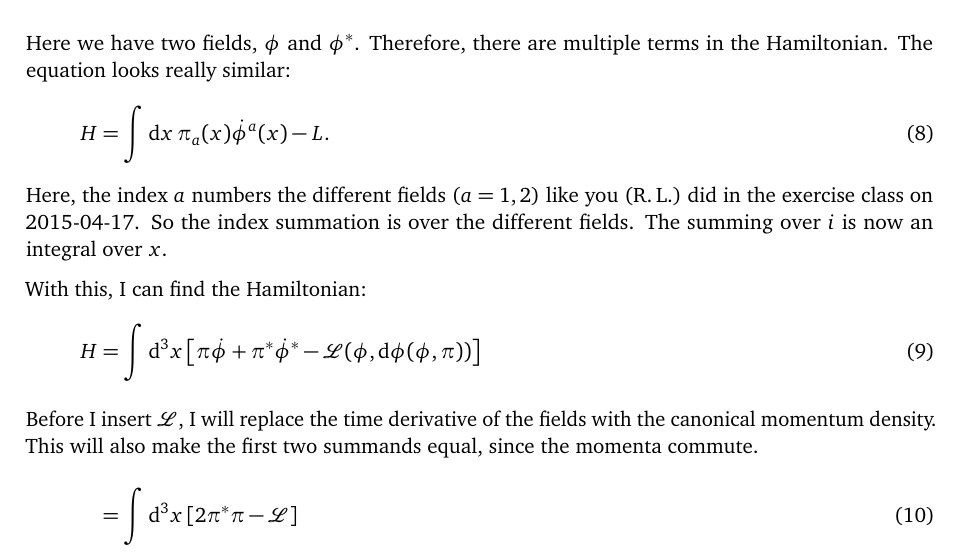
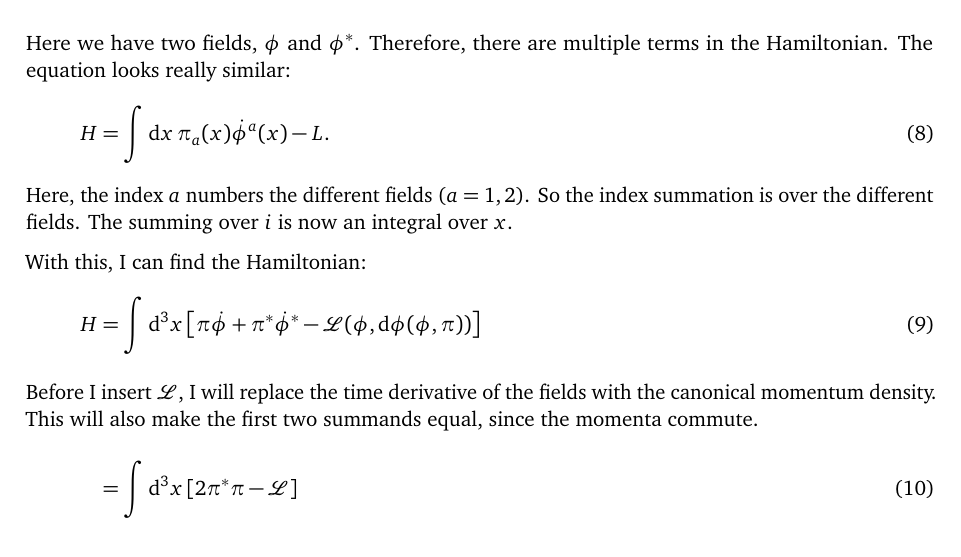
Before and after one commit to martin-ueding/physics755-problem-sets, a LaTeX document (01/physics755-01-handed_in.tex): part of page 3 of 16, cut so that both start at the same text. Compiled offline with pdfLaTeX; an older LaTeX class or package is replaced by its successor.

Commit message:
Remove personal reference

```diff
--- a/01/physics755-01-handed_in.tex
+++ b/01/physics755-01-handed_in.tex
@@ -153,9 +153,9 @@ terms in the Hamiltonian. The equation looks really similar:
 \begin{equation}
     H = \int \dif x \, \pi_a(x) \dot \phi^a(x) - L.
 \end{equation}
-Here, the index $a$ numbers the different fields ($a = 1, 2$) like you (R.\,L.)
-did in the exercise class on 2015-04-17. So the index summation is over the
-different fields. The summing over $i$ is now an integral over $x$.
+Here, the index $a$ numbers the different fields ($a = 1, 2$). So the index
+summation is over the different fields. The summing over $i$ is now an integral
+over $x$.
 
 With this, I can find the Hamiltonian:
 \begin{align}
```
